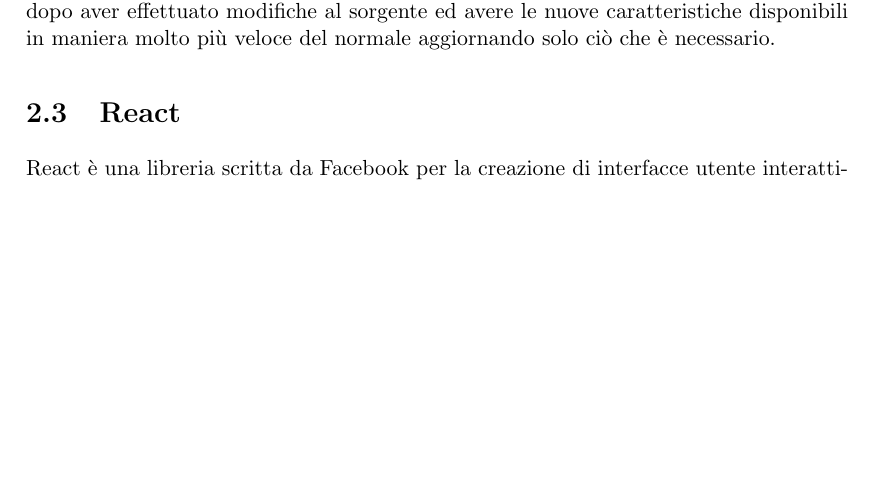
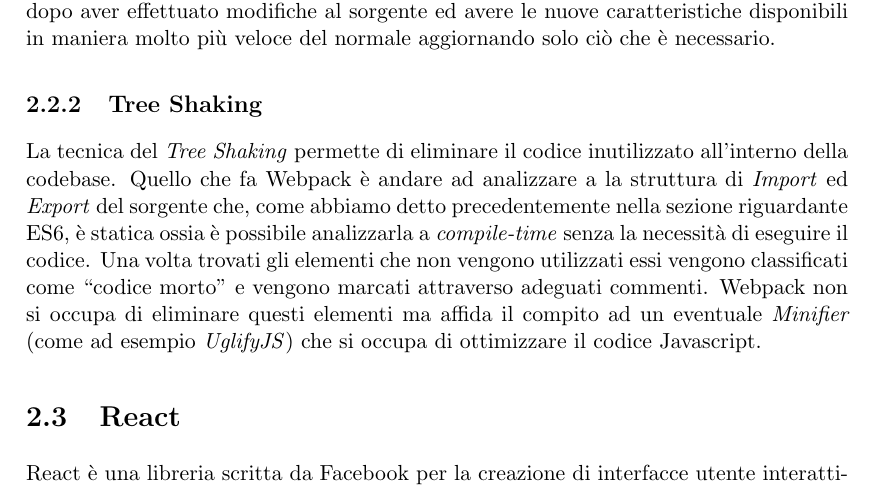
Before and after one commit to dgopsq/unicam-thesis, a LaTeX thesis (thesis.tex, which reads tex/strumenti.tex): part of page 10 of 12 before the commit and part of page 10 of 13 after it, cut so that both start at the same text, the shorter picture padded with empty space. Compiled offline with pdfLaTeX.

Commit message:
Updated 2.2

```diff
--- a/tex/strumenti.tex
+++ b/tex/strumenti.tex
@@ -23,6 +23,9 @@ E' anche possibile utilizzare \textit{Loader}, ossia dei middleware, che prendon
 \subsection{Hot Module Replacement}
 Un aspetto molto interessante di Webpack riguarda l'\textit{Hot Module Replacement} (HMR) che si occupa di aggiungere o rimuovere i pacchetti di dipendenze generati nel run-time dell'applicazione senza un aggiornamento completo della pagina. Questo è molto utile in fase di development in quanto consente di mantenere lo stato di una applicazione anche dopo aver effettuato modifiche al sorgente ed avere le nuove caratteristiche disponibili in maniera molto più veloce del normale aggiornando solo ciò che è necessario.
 
+\subsection{Tree Shaking}
+La tecnica del \textit{Tree Shaking} permette di eliminare il codice inutilizzato all'interno della codebase. Quello che fa Webpack è andare ad analizzare a la struttura di \textit{Import} ed \textit{Export} del sorgente che, come abbiamo detto precedentemente nella sezione riguardante ES6, è statica ossia è possibile analizzarla a \textit{compile-time} senza la necessità di eseguire il codice. Una volta trovati gli elementi che non vengono utilizzati essi vengono classificati come “codice morto" e vengono marcati attraverso adeguati commenti. Webpack non si occupa di eliminare questi elementi ma affida il compito ad un eventuale \textit{Minifier} (come ad esempio \textit{UglifyJS}) che si occupa di ottimizzare il codice Javascript.
+
 \section{React}
 React è una libreria scritta da Facebook per la creazione di interfacce utente interattive in maniera funzionale ed altamente scalabile. Si basa sul concetto di "componente" come elemento base fondamentale, ossia un pezzo di interfaccia che ha uno stato proprio ed è riutilizzabile all'interno del servizio. Il concetto funzionale di composizione si adatta benissimo a React: un componente complesso dovrebbe essere formato da componenti più piccoli e agnostici che possono quindi essere riutilizzati in altri componenti complessi.
 
```
Also changed, not shown: images/webpackDesc.svg (deleted), images/webpackWorkflow.jpeg (deleted), images/webpackWorkflow.jpg (added), thesis.pdf, 2 other files.
